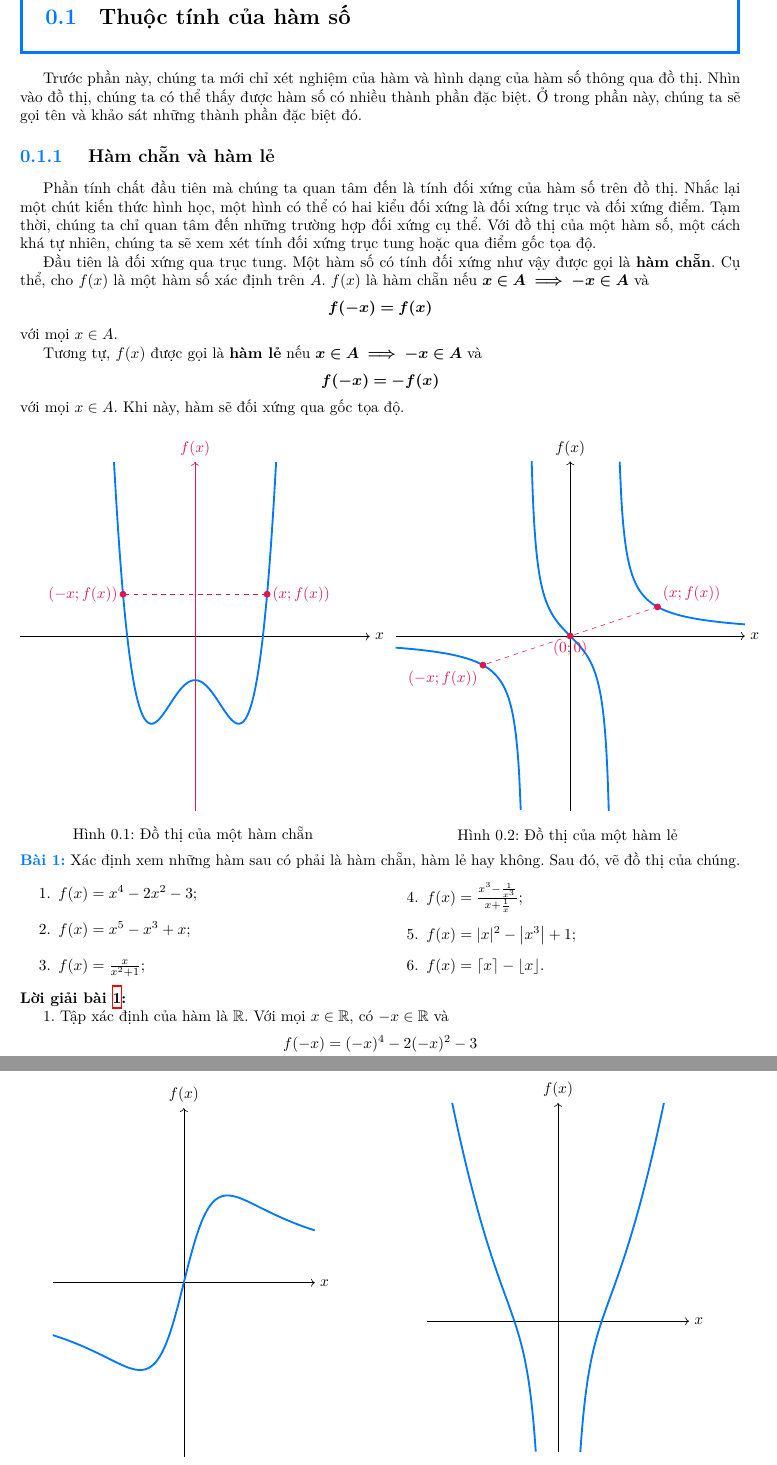
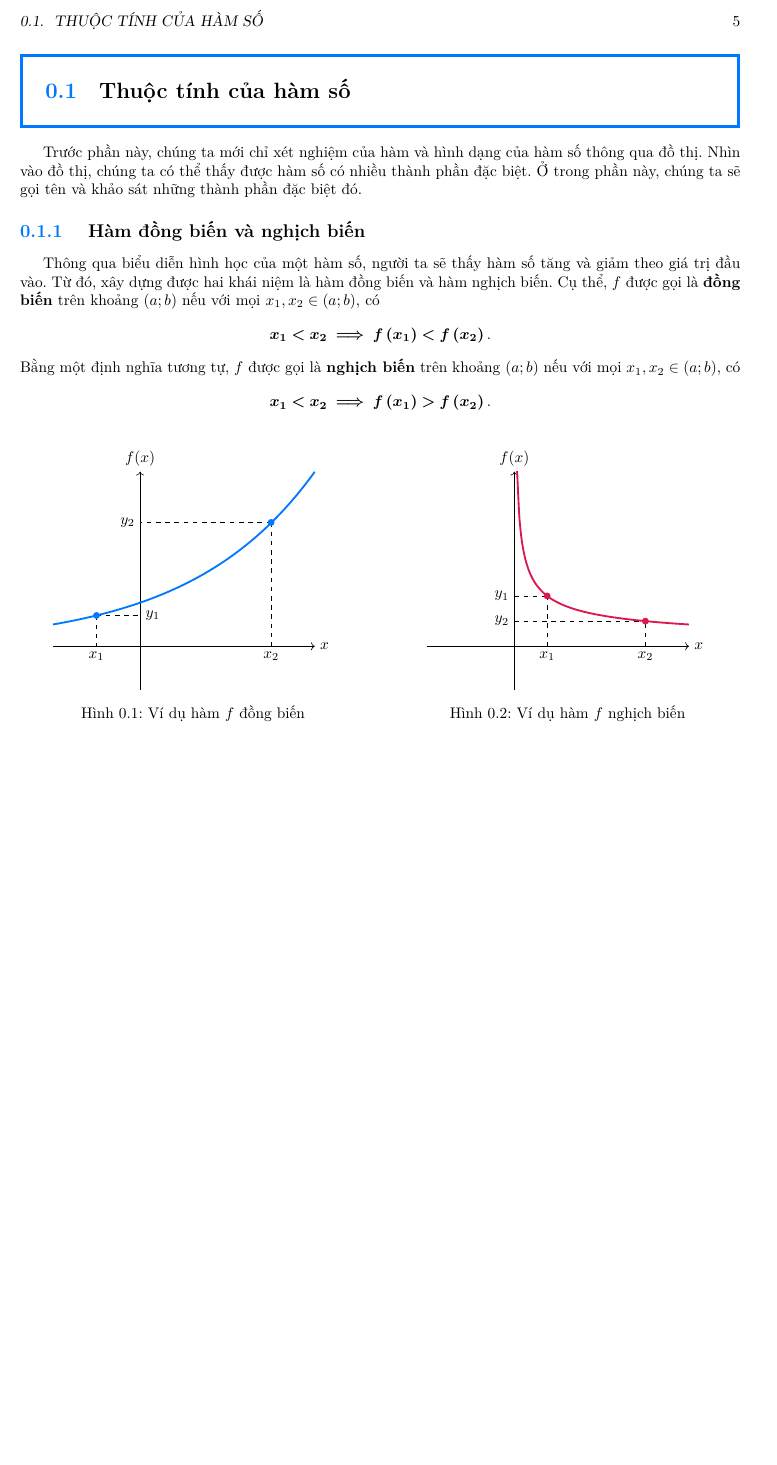
Before and after one commit to Piseratopo/-n-t-p-V-t-L-, a LaTeX book (main.tex, which reads chapter/toan_hoc_nen_tang/tinh_chat_ham.tex, chapter/toan_hoc_nen_tang/tinh_chat_ham/chan_le.tex, chapter/toan_hoc_nen_tang/tinh_chat_ham/tang_giam.tex): two parts of pages 5 and 7 of 9 before the commit and part of page 5 of 6 after it, the two joined at a grey line, cut at the place of the change, the shorter picture padded with empty space. Compiled offline with XeLaTeX; a missing font is replaced by an installed copy or a similar font.

Commit message:
hàm tăng giảm

```diff
--- a/chapter/toan_hoc_nen_tang/tinh_chat_ham.tex
+++ b/chapter/toan_hoc_nen_tang/tinh_chat_ham.tex
@@ -4,4 +4,5 @@
 
 Trước phần này, chúng ta mới chỉ xét nghiệm của hàm và hình dạng của hàm số thông qua đồ thị. Nhìn vào đồ thị, chúng ta có thể thấy được hàm số có nhiều thành phần đặc biệt. Ở trong phần này, chúng ta sẽ gọi tên và khảo sát những thành phần đặc biệt đó.
 
-\input{\chapdir toan_hoc_nen_tang/tinh_chat_ham/chan_le.tex}
+% \input{\chapdir toan_hoc_nen_tang/tinh_chat_ham/chan_le.tex}
+\input{\chapdir toan_hoc_nen_tang/tinh_chat_ham/tang_giam.tex}
--- a/chapter/toan_hoc_nen_tang/tinh_chat_ham/chan_le.tex
+++ b/chapter/toan_hoc_nen_tang/tinh_chat_ham/chan_le.tex
@@ -4,9 +4,9 @@
 
 Phần tính chất đầu tiên mà chúng ta quan tâm đến là tính đối xứng của hàm số trên đồ thị. Nhắc lại một chút kiến thức hình học, một hình có thể có hai kiểu đối xứng là đối xứng trục và đối xứng điểm. Tạm thời, chúng ta chỉ quan tâm đến những trường hợp đối xứng cụ thể. Với đồ thị của một hàm số, một cách khá tự nhiên, chúng ta sẽ xem xét tính đối xứng trục tung hoặc qua điểm gốc tọa độ.
 
-Đầu tiên là đối xứng qua trục tung. Một hàm số có tính đối xứng như vậy được gọi là \defText{hàm chẵn}. Cụ thể, cho $f(x)$ là một hàm số xác định trên $A$. $f(x)$ là hàm chẵn nếu $\defMath{x \in A \implies -x \in A}$ và $$\defMath{f(-x) = f(x)}$$ với mọi $x \in A$.
+Đầu tiên là đối xứng qua trục tung. Một hàm số có tính đối xứng như vậy được gọi là \defText{hàm chẵn}. Cụ thể, cho $f$ là một hàm số xác định trên $A$. $f$ là hàm chẵn nếu $\defMath{x \in A \implies -x \in A}$ và $$\defMath{f(-x) = f(x)}$$ với mọi $x \in A$.
 
-Tương tự, $f(x)$ được gọi là \defText{hàm lẻ} nếu $\defMath{x \in A \implies -x \in A}$ và $$\defMath{f(-x) = -f(x)}$$ với mọi $x \in A$. Khi này, hàm sẽ đối xứng qua gốc tọa độ.
+Tương tự, $f$ được gọi là \defText{hàm lẻ} nếu $\defMath{x \in A \implies -x \in A}$ và $$\defMath{f(-x) = -f(x)}$$ với mọi $x \in A$. Khi này, hàm sẽ đối xứng qua gốc tọa độ.
 
 {
    \begin{minipageindent}{0.48\textwidth}
--- /dev/null
+++ b/chapter/toan_hoc_nen_tang/tinh_chat_ham/tang_giam.tex
@@ -0,0 +1,50 @@
+\subsection{Hàm đồng biến và nghịch biến}
+
+\ % Lùi đầu dòng
+
+Thông qua biểu diễn hình học của một hàm số, người ta sẽ thấy hàm số tăng và giảm theo giá trị đầu vào. Từ đó, xây dựng được hai khái niệm là hàm đồng biến và hàm nghịch biến. Cụ thể, $f$ được gọi là \defText{đồng biến} trên khoảng $\left(a; b\right)$ nếu với mọi $x_1, x_2 \in \left(a; b\right)$, có $$\defMath{x_1 < x_2 \implies f\left(x_1\right) < f\left(x_2\right)}.$$ Bằng một định nghĩa tương tự, $f$ được gọi là \defText{nghịch biến} trên khoảng $\left(a; b\right)$ nếu với mọi $x_1, x_2 \in \left(a; b\right)$, có $$\defMath{x_1 < x_2 \implies f\left(x_1\right) > f\left(x_2\right)}.$$
+
+{
+   \begin{minipageindent}{0.48\textwidth}
+      \begin{figure}[H]
+         \centering
+         \begin{tikzpicture}
+            \draw[->] (-2, 0) -- (4, 0) node[right] {$x$};
+            \draw[->] (0, -1) -- (0, 4)  node[above] {$f(x)$};
+            \foreach \x/\y in {-1/0.707106781, 3/2.838138064} {
+               \draw[dashed] (\x,\y) -- (\x,0);
+               \draw[dashed] (\x,\y) -- (0,\y);
+               \filldraw[color=colorEmphasisCyan] (\x, \y) circle (\pointSize);
+               }
+            \draw[graph thickness, samples=80, color=colorEmphasisCyan, domain=-2.000:4.000] plot (\x, {(2^((\x)/2)) / 1});
+            \node[right] at (0,0.707106781) {$y_1$};
+            \node[left] at (0,2.838138064) {$y_2$};
+            \node[below] at (-1,0) {$x_1$};
+            \node[below] at (3,0) {$x_2$};
+      \end{tikzpicture}
+      \caption{Ví dụ hàm $f$ đồng biến}
+   \end{figure}
+   \end{minipageindent}
+   \hfill
+   \begin{minipageindent}{0.48\textwidth}
+      \begin{figure}[H]
+         \centering
+         \begin{tikzpicture}
+            \draw[->] (-2, 0) -- (4, 0) node[right] {$x$};
+            \draw[->] (0, -1) -- (0, 4)  node[above] {$f(x)$};
+            \draw[dashed] (0.75, 0) -- (0.75, 1.155);
+            \draw[dashed] (3, 0) -- (3, 0.5773502691896257);
+            \draw[dashed] (0, 1.155) -- (0.75, 1.155);
+            \draw[dashed] (0, 0.5773502691896257) -- (3, 0.5773502691896257);
+            \filldraw[color=colorEmphasis] ({0.75}, { 1.155 }) circle (\pointSize);
+            \filldraw[color=colorEmphasis] ({3.0}, { 0.5773502691896257 }) circle (\pointSize);
+            \draw[graph thickness, samples=80, color=colorEmphasis, domain=0.062:4.000] plot (\x, {(1/(((\x)/1)^(1/2))) / 1});
+            \node[left] at (0,1.155) {$y_1$};
+            \node[left] at (0,0.5773502691896257) {$y_2$};
+            \node[below] at (0.75,0) {$x_1$};
+            \node[below] at (3,0) {$x_2$};
+         \end{tikzpicture}
+         \caption{Ví dụ hàm $f$ nghịch biến}
+      \end{figure}
+   \end{minipageindent}
+}
```
Also changed, not shown: chapter/toan_hoc_nen_tang/ham_so_mot_bien/da_thuc.tex (+1 -1 lines), utils/output.tex (+6 -4 lines), main.pdf, chapter/toan_hoc_nen_tang/tinh_chat_ham/chan_le.tex (31 more changed lines), 2 other files.
